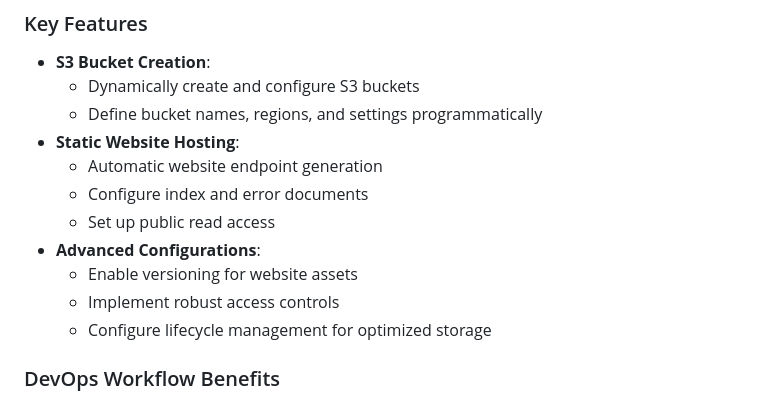
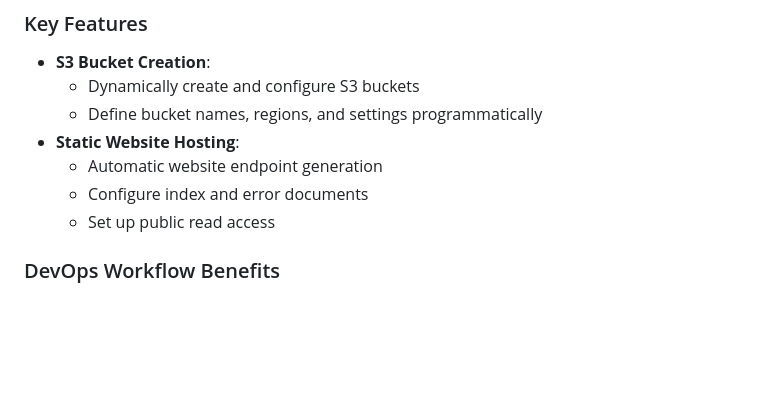
Before and after one commit to parvez-62/Terraform-S3-Automator, a Markdown page: README.md, the part around the change. Rendered like a GitHub page; blank space fills up the shorter version.

```diff
--- a/README.md
+++ b/README.md
@@ -27,10 +27,6 @@ The Terraform S3 Automator is a comprehensive Infrastructure as Code (IaC) solut
   * Automatic website endpoint generation
   * Configure index and error documents
   * Set up public read access
-- **Advanced Configurations**:
-  * Enable versioning for website assets
-  * Implement robust access controls
-  * Configure lifecycle management for optimized storage
 
 ### DevOps Workflow Benefits
 - **Reproducible Infrastructure**: Consistent deployments across environments
```
